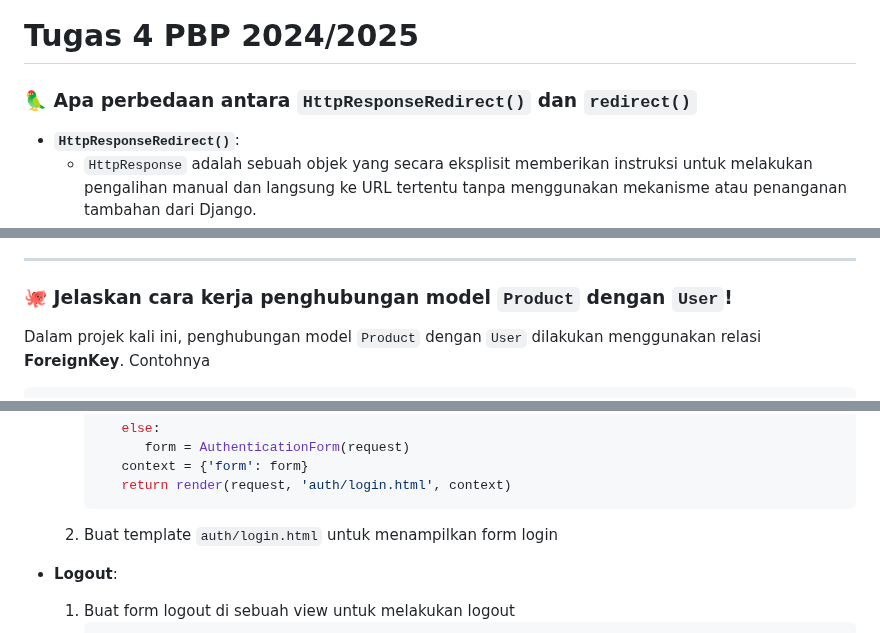
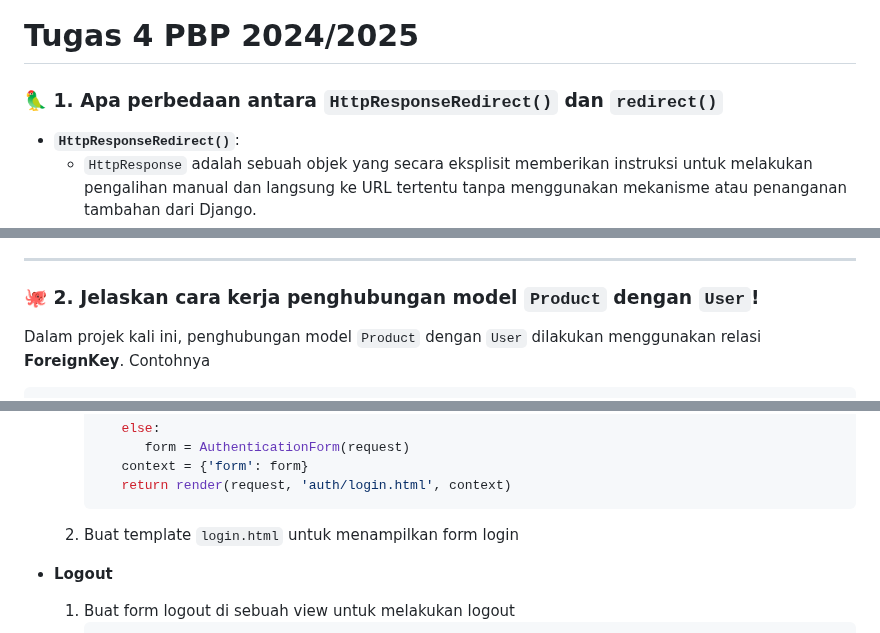
Before and after one commit to almerazka/azkavogue, a Markdown page: README.md, 3 parts joined by grey strips. Rendered like a GitHub page.

Commit message:
Update README.md for Tugas 4

````diff
--- a/README.md
+++ b/README.md
@@ -17,7 +17,7 @@ _AzkaVogue_ adalah aplikasi web berbasis Django untuk menampilkan produk fashion
 
 ---
 # Tugas 4 PBP 2024/2025
-### 🦜 Apa perbedaan antara `HttpResponseRedirect()` dan `redirect()`
+### 🦜 1. Apa perbedaan antara `HttpResponseRedirect()` dan `redirect()`
 - **`HttpResponseRedirect()`**:
   - `HttpResponse` adalah sebuah objek yang secara eksplisit memberikan instruksi untuk melakukan pengalihan manual dan langsung ke URL tertentu tanpa menggunakan mekanisme atau penanganan tambahan dari Django.
   - `HttpResponseRedirect()` biasanya digunakan ketika kita sudah mengetahui pasti URL yang ingin dituju. Misalnya, jika ada kondisi tertentu dimana kita memerlukan pengalihan ke halaman tertentu, kita bisa menyertakan URL tersebut dalam `HttpResponseRedirect`. Jadi intinya URL nya langsung disertakan dalam kode.
@@ -59,7 +59,7 @@ _AzkaVogue_ adalah aplikasi web berbasis Django untuk menampilkan produk fashion
   - `redirect()` lebih **fleksibel** karena memungkinkan pemetaan ke view tanpa harus menentukan URL pasti atau relatif secara langsung.
 
 ---
-### 🐙 Jelaskan cara kerja penghubungan model `Product` dengan `User`!
+### 🐙 2. Jelaskan cara kerja penghubungan model `Product` dengan `User`!
 Dalam projek kali ini, penghubungan model `Product` dengan `User` dilakukan menggunakan relasi **ForeignKey**. Contohnya
 ```python
    class Product(models.Model):
@@ -146,9 +146,9 @@ Tidak semua **cookies** aman digunakan, ada kasus dimana cookies berisi informas
          context = {'form': form}
          return render(request, 'auth/login.html', context)
       ```
-   2. Buat template `auth/login.html` untuk menampilkan form login
+   2. Buat template `login.html` untuk menampilkan form login
 
-- **Logout**:
+- **Logout**
   1. Buat form logout di sebuah view untuk melakukan logout
      ```python
        def logout_user(request):
````
Also changed, not shown: other parts of README.md (+11 -11 lines).
